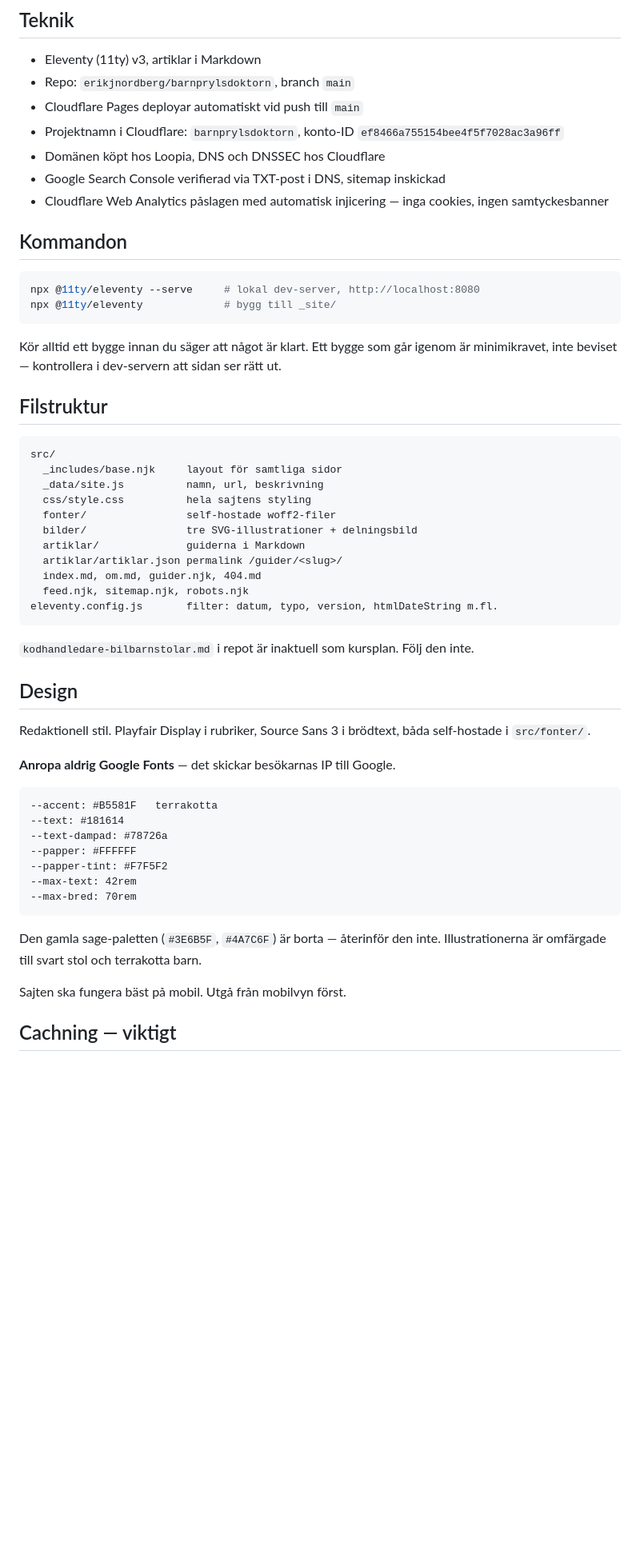
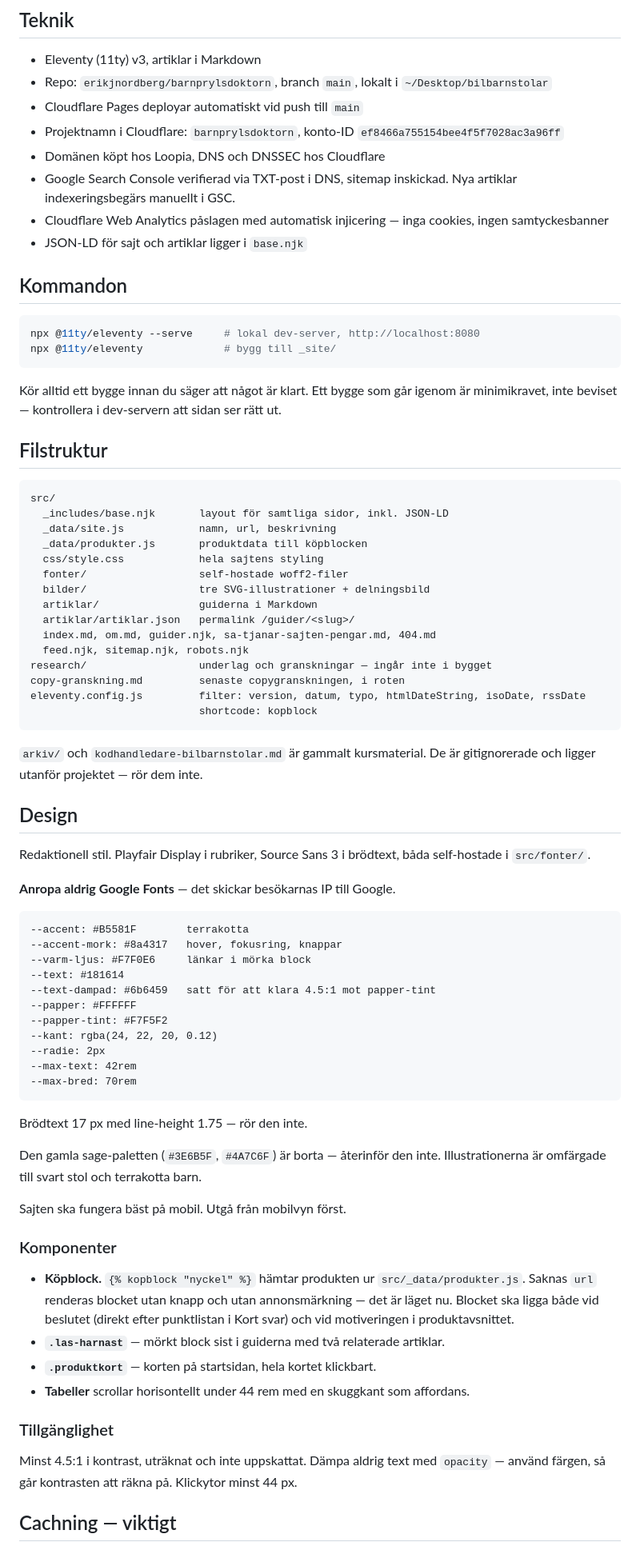
Before and after one commit to erikjnordberg/barnprylsdoktorn, a Markdown page: CLAUDE.md, the part around one of its changes. Shown at 80% size. GitHub-like rendering; blank space fills up the shorter version.

Commit message:
Uppdatera projektinstruktioner till tio guider och rätta produktnamn

````diff
--- a/CLAUDE.md
+++ b/CLAUDE.md
@@ -27,12 +27,14 @@ om han inte ber om det.
 ## Teknik
 
 - Eleventy (11ty) v3, artiklar i Markdown
-- Repo: `erikjnordberg/barnprylsdoktorn`, branch `main`
+- Repo: `erikjnordberg/barnprylsdoktorn`, branch `main`, lokalt i `~/Desktop/bilbarnstolar`
 - Cloudflare Pages deployar automatiskt vid push till `main`
 - Projektnamn i Cloudflare: `barnprylsdoktorn`, konto-ID `ef8466a755154bee4f5f7028ac3a96ff`
 - Domänen köpt hos Loopia, DNS och DNSSEC hos Cloudflare
-- Google Search Console verifierad via TXT-post i DNS, sitemap inskickad
+- Google Search Console verifierad via TXT-post i DNS, sitemap inskickad.
+  Nya artiklar indexeringsbegärs manuellt i GSC.
 - Cloudflare Web Analytics påslagen med automatisk injicering — inga cookies, ingen samtyckesbanner
+- JSON-LD för sajt och artiklar ligger i `base.njk`
 
 ## Kommandon
 
@@ -48,19 +50,24 @@ minimikravet, inte beviset — kontrollera i dev-servern att sidan ser rätt ut.
 
 ```
 src/
-  _includes/base.njk     layout för samtliga sidor
-  _data/site.js          namn, url, beskrivning
-  css/style.css          hela sajtens styling
-  fonter/                self-hostade woff2-filer
-  bilder/                tre SVG-illustrationer + delningsbild
-  artiklar/              guiderna i Markdown
-  artiklar/artiklar.json permalink /guider/<slug>/
-  index.md, om.md, guider.njk, 404.md
+  _includes/base.njk       layout för samtliga sidor, inkl. JSON-LD
+  _data/site.js            namn, url, beskrivning
+  _data/produkter.js       produktdata till köpblocken
+  css/style.css            hela sajtens styling
+  fonter/                  self-hostade woff2-filer
+  bilder/                  tre SVG-illustrationer + delningsbild
+  artiklar/                guiderna i Markdown
+  artiklar/artiklar.json   permalink /guider/<slug>/
+  index.md, om.md, guider.njk, sa-tjanar-sajten-pengar.md, 404.md
   feed.njk, sitemap.njk, robots.njk
-eleventy.config.js       filter: datum, typo, version, htmlDateString m.fl.
+research/                  underlag och granskningar — ingår inte i bygget
+copy-granskning.md         senaste copygranskningen, i roten
+eleventy.config.js         filter: version, datum, typo, htmlDateString, isoDate, rssDate
+                           shortcode: kopblock
 ```
 
-`kodhandledare-bilbarnstolar.md` i repot är inaktuell som kursplan. Följ den inte.
+`arkiv/` och `kodhandledare-bilbarnstolar.md` är gammalt kursmaterial. De är gitignorerade
+och ligger utanför projektet — rör dem inte.
 
 ## Design
 
@@ -70,19 +77,40 @@ i `src/fonter/`.
 **Anropa aldrig Google Fonts** — det skickar besökarnas IP till Google.
 
 ```
---accent: #B5581F   terrakotta
+--accent: #B5581F        terrakotta
+--accent-mork: #8a4317   hover, fokusring, knappar
+--varm-ljus: #F7F0E6     länkar i mörka block
 --text: #181614
---text-dampad: #78726a
+--text-dampad: #6b6459   satt för att klara 4.5:1 mot papper-tint
 --papper: #FFFFFF
 --papper-tint: #F7F5F2
+--kant: rgba(24, 22, 20, 0.12)
+--radie: 2px
 --max-text: 42rem
 --max-bred: 70rem
 ```
+
+Brödtext 17 px med line-height 1.75 — rör den inte.
 
 Den gamla sage-paletten (`#3E6B5F`, `#4A7C6F`) är borta — återinför den inte.
 Illustrationerna är omfärgade till svart stol och terrakotta barn.
 
 Sajten ska fungera bäst på mobil. Utgå från mobilvyn först.
+
+### Komponenter
+
+- **Köpblock.** `{% kopblock "nyckel" %}` hämtar produkten ur `src/_data/produkter.js`.
+  Saknas `url` renderas blocket utan knapp och utan annonsmärkning — det är läget nu.
+  Blocket ska ligga både vid beslutet (direkt efter punktlistan i Kort svar) och vid
+  motiveringen i produktavsnittet.
+- **`.las-harnast`** — mörkt block sist i guiderna med två relaterade artiklar.
+- **`.produktkort`** — korten på startsidan, hela kortet klickbart.
+- **Tabeller** scrollar horisontellt under 44 rem med en skuggkant som affordans.
+
+### Tillgänglighet
+
+Minst 4.5:1 i kontrast, uträknat och inte uppskattat. Dämpa aldrig text med `opacity` —
+använd färgen, så går kontrasten att räkna på. Klickytor minst 44 px.
 
 ## Cachning — viktigt
 
````
Also changed, not shown: other parts of CLAUDE.md (+42 -11 lines), src/artiklar/bakatvand-bilbarnstol-vilken-ska-jag-kopa.md (+1 -1 lines).
